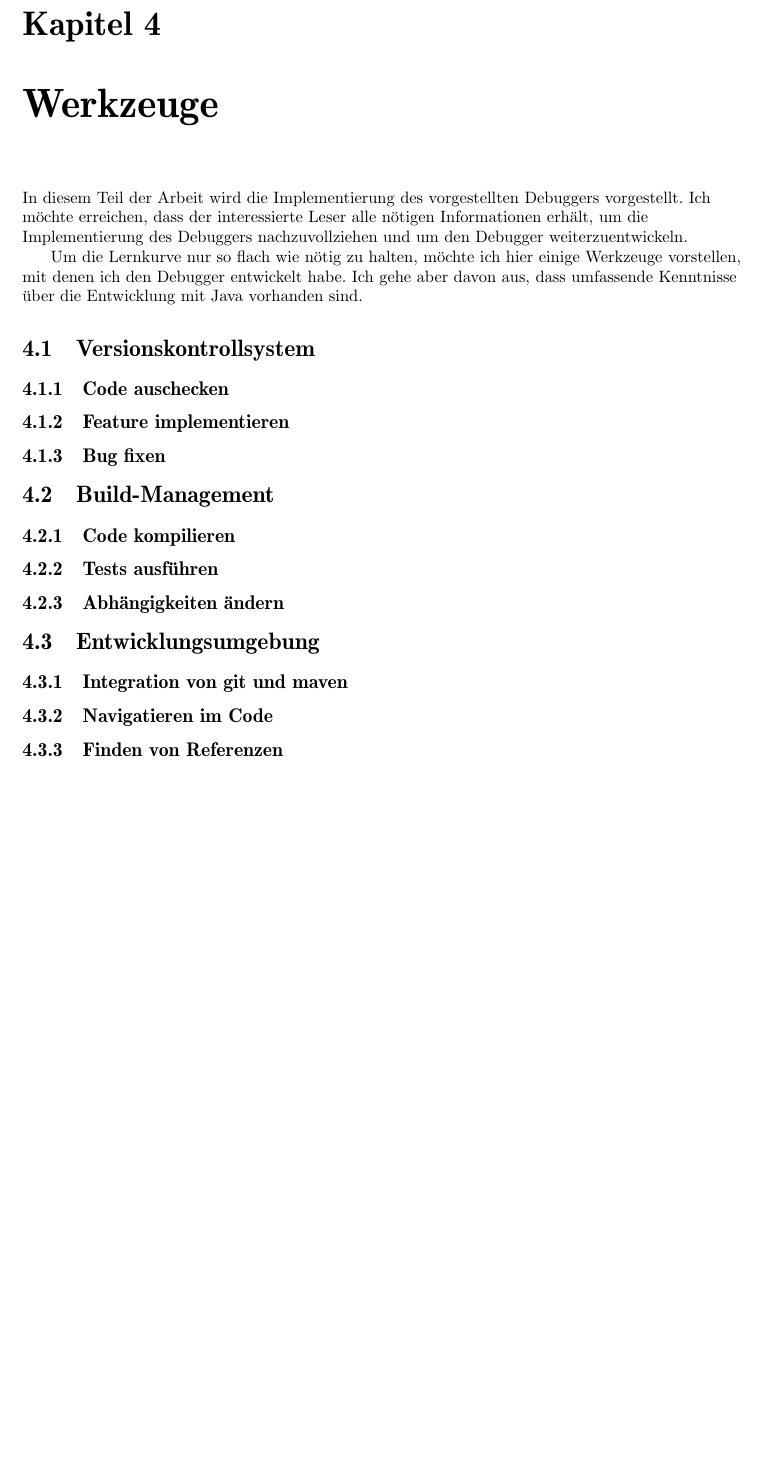
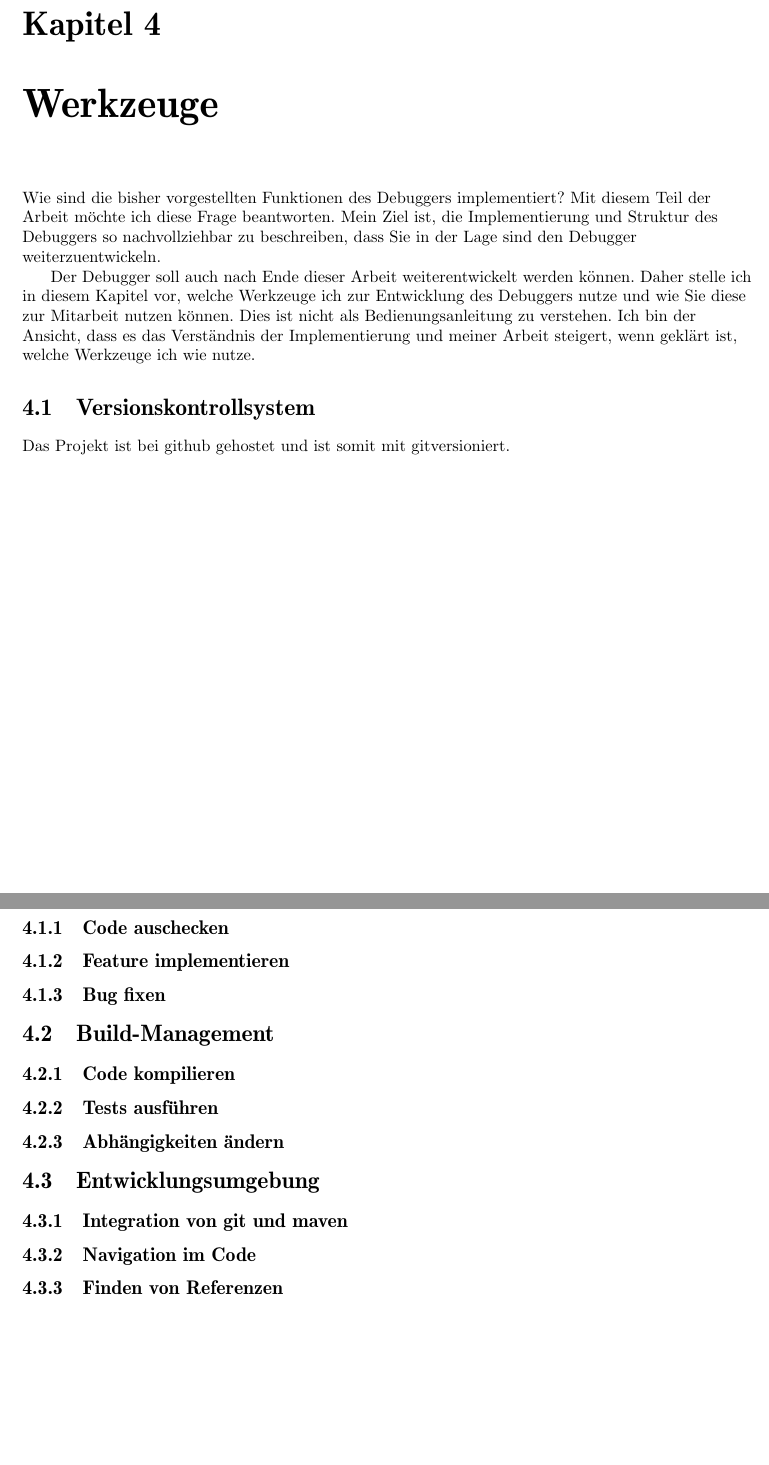
Before and after one commit to croesch/micro-debug, a LaTeX document (src/main/latex/bericht/bericht.tex, which reads src/main/latex/bericht/chapters/entw-werkzeuge.tex, src/main/latex/bericht/includes/header.tex): part of page 13 of 22 before the commit and two parts of pages 13 and 14 of 23 after it, the two joined at a grey line, cut so that both start at the same text, the shorter picture padded with empty space. Compiled offline with pdfLaTeX; an older LaTeX class or package is replaced by its successor.

Commit message:
Small improvements of introduction of part implementation

```diff
--- a/src/main/latex/bericht/chapters/entw-werkzeuge.tex
+++ b/src/main/latex/bericht/chapters/entw-werkzeuge.tex
@@ -1,9 +1,12 @@
 \chapter{Werkzeuge}
-In diesem Teil der Arbeit wird die Implementierung des vorgestellten Debuggers vorgestellt. Ich möchte erreichen, dass der interessierte Leser alle nötigen Informationen erhält, um die Implementierung des Debuggers nachzuvollziehen und um den Debugger weiterzuentwickeln.
+Wie sind die bisher vorgestellten Funktionen des Debuggers implementiert? Mit diesem Teil der Arbeit möchte ich diese Frage beantworten. Mein Ziel ist, die Implementierung und Struktur des Debuggers so nachvollziehbar zu beschreiben, dass Sie in der Lage sind den Debugger weiterzuentwickeln.
 
-Um die Lernkurve nur so flach wie nötig zu halten, möchte ich hier einige Werkzeuge vorstellen, mit denen ich den Debugger entwickelt habe. Ich gehe aber davon aus, dass umfassende Kenntnisse über die Entwicklung mit Java vorhanden sind.
+Der Debugger soll auch nach Ende dieser Arbeit weiterentwickelt werden können. Daher stelle ich in diesem Kapitel vor, welche Werkzeuge ich zur Entwicklung des Debuggers nutze und wie Sie diese zur Mitarbeit nutzen können. Dies ist nicht als Bedienungsanleitung zu verstehen. Ich bin der Ansicht, dass es das Verständnis der Implementierung und meiner Arbeit steigert, wenn geklärt ist, welche Werkzeuge ich wie nutze.
 
 \section{Versionskontrollsystem}
+Das Projekt ist bei github % TODO
+gehostet und ist somit mit \git versioniert.
+
 \subsection{Code auschecken}
 \subsection{Feature implementieren}
 \subsection{Bug fixen}
@@ -13,5 +16,5 @@ Um die Lernkurve nur so flach wie nötig zu halten, möchte ich hier einige Werk
 \subsection{Abhängigkeiten ändern}
 \section{Entwicklungsumgebung}
 \subsection{Integration von git und maven}
-\subsection{Navigatieren im Code}
+\subsection{Navigation im Code}
 \subsection{Finden von Referenzen}
--- a/src/main/latex/bericht/includes/header.tex
+++ b/src/main/latex/bericht/includes/header.tex
@@ -111,6 +111,7 @@ showstringspaces=false,									% underline spaces in strings
 \newcommand{\srcref}[1]{Zeile~\ref{src:#1}}
 \newcommand{\chpref}[1]{Kapitel~\ref{chp:#1}}
 \newcommand{\icon}{icon~Systemhaus~GmbH\ }
+\newcommand{\git}{git}
 
 % \usepackage{ifthen}
 % \newcommand{\vgl}[2][]{% #1 = optional, #2 = notwendig
```
